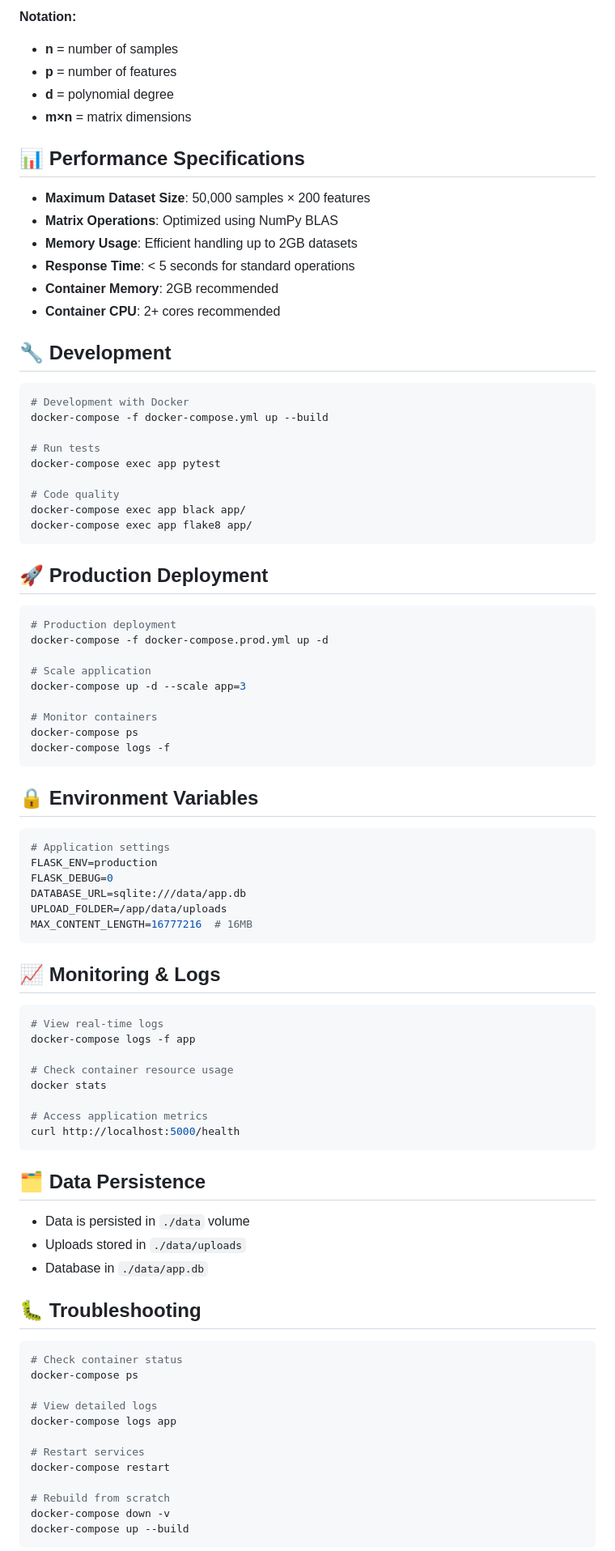
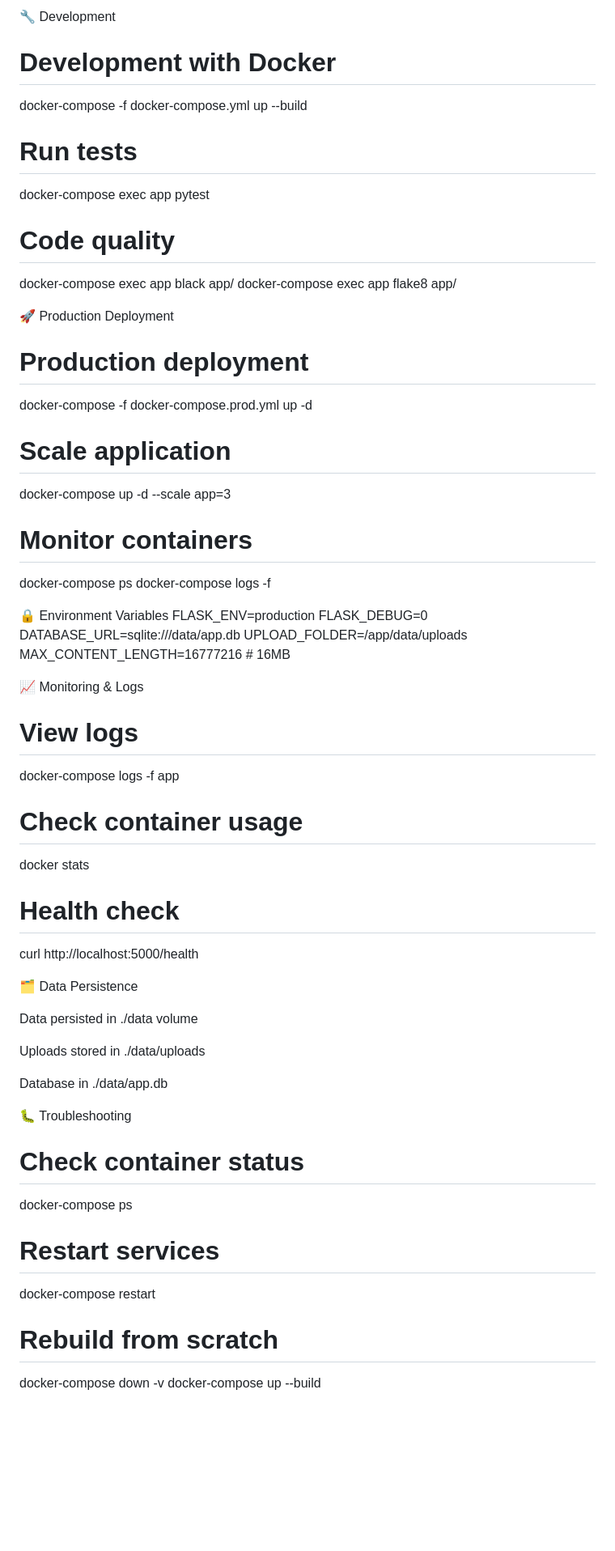
Before and after one commit to nurrasyid14/Matrix-Regression, a Markdown page: README.md, the part around one of its changes. Shown at 81% size. Rendered like a GitHub page; blank space fills up the shorter version.

````diff
--- a/README.md
+++ b/README.md
@@ -221,22 +191,5 @@ docker-compose logs app
 
-**Notation:**
-- **n** = number of samples
-- **p** = number of features
-- **d** = polynomial degree
-- **m×n** = matrix dimensions
-
-## 📊 Performance Specifications
-
-- **Maximum Dataset Size**: 50,000 samples × 200 features
-- **Matrix Operations**: Optimized using NumPy BLAS
-- **Memory Usage**: Efficient handling up to 2GB datasets
-- **Response Time**: < 5 seconds for standard operations
-- **Container Memory**: 2GB recommended
-- **Container CPU**: 2+ cores recommended
-
-## 🔧 Development
-
-```bash
+🔧 Development
 # Development with Docker
 docker-compose -f docker-compose.yml up --build
 
@@ -246,11 +199,8 @@ docker-compose exec app pytest
 # Code quality
 docker-compose exec app black app/
 docker-compose exec app flake8 app/
-```
 
-## 🚀 Production Deployment
-
-```bash
+🚀 Production Deployment
 # Production deployment
 docker-compose -f docker-compose.prod.yml up -d
 
@@ -260,46 +210,35 @@ docker-compose up -d --scale app=3
 # Monitor containers
 docker-compose ps
 docker-compose logs -f
-```
 
-## 🔒 Environment Variables
-
-```bash
-# Application settings
+🔒 Environment Variables
 FLASK_ENV=production
 FLASK_DEBUG=0
 DATABASE_URL=sqlite:///data/app.db
 UPLOAD_FOLDER=/app/data/uploads
 MAX_CONTENT_LENGTH=16777216  # 16MB
-```
 
-## 📈 Monitoring & Logs
-
-```bash
-# View real-time logs
+📈 Monitoring & Logs
+# View logs
 docker-compose logs -f app
 
-# Check container resource usage
+# Check container usage
 docker stats
 
-# Access application metrics
+# Health check
 curl http://localhost:5000/health
-```
 
-## 🗂️ Data Persistence
+🗂️ Data Persistence
 
-- Data is persisted in `./data` volume
-- Uploads stored in `./data/uploads`
-- Database in `./data/app.db`
+Data persisted in ./data volume
 
-## 🐛 Troubleshooting
+Uploads stored in ./data/uploads
 
-```bash
+Database in ./data/app.db
+
+🐛 Troubleshooting
 # Check container status
 docker-compose ps
-
-# View detailed logs
-docker-compose logs app
 
 # Restart services
 docker-compose restart
@@ -307,5 +246,4 @@ docker-compose restart
 # Rebuild from scratch
 docker-compose down -v
 docker-compose up --build
-```
 
````
Also changed, not shown: other parts of README.md (+144 -184 lines).
